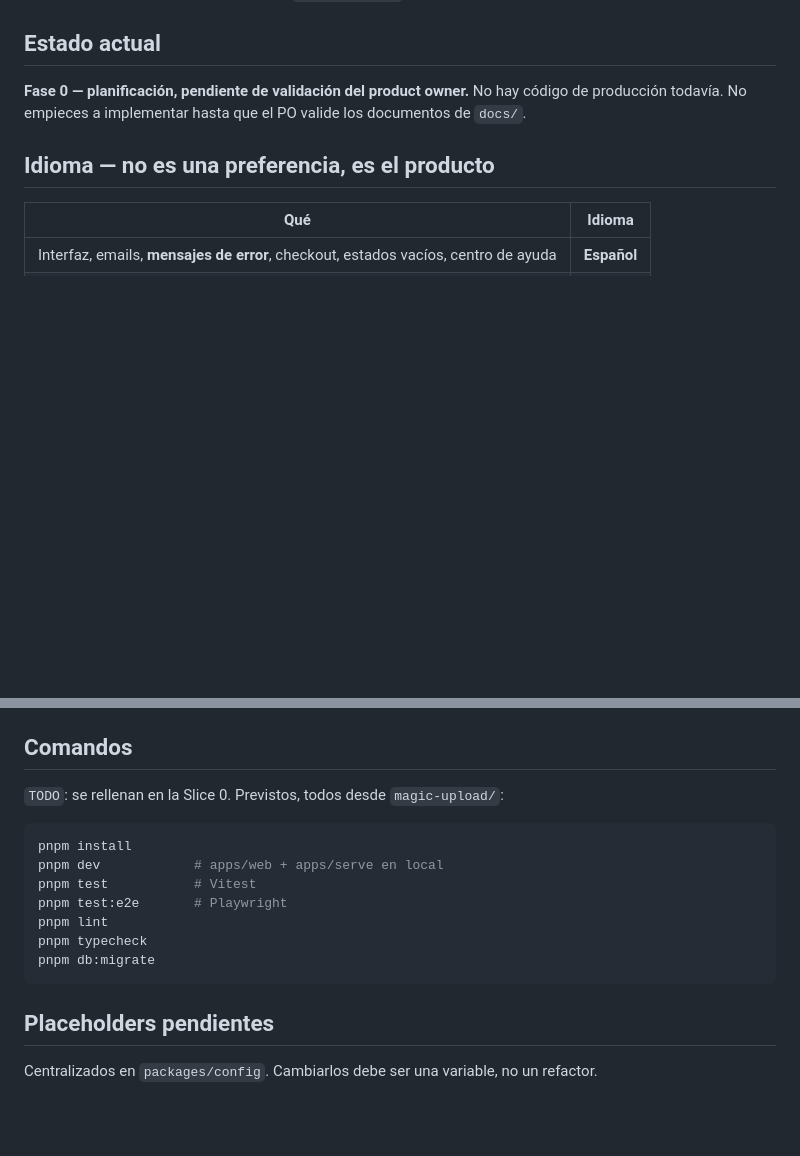
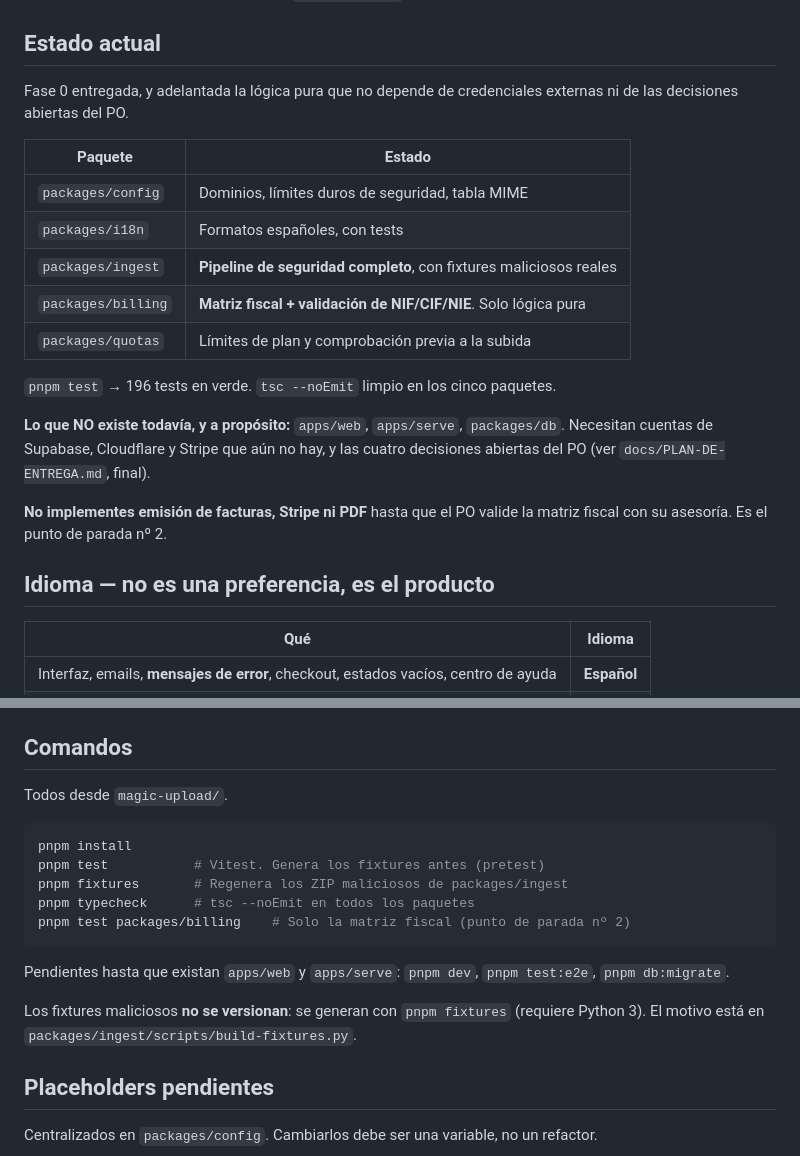
Before and after one commit to alfredoaarc/Trust-The-Wizard, a Markdown page: magic-upload/CLAUDE.md, 2 parts joined by grey strips. GitHub-like rendering; blank space fills up the shorter version.

````diff
--- a/magic-upload/CLAUDE.md
+++ b/magic-upload/CLAUDE.md
@@ -14,9 +14,25 @@ GitHub Pages desde `../docs/`. **No la toques.** Ver
 
 ## Estado actual
 
-**Fase 0 — planificación, pendiente de validación del product owner.** No hay código de
-producción todavía. No empieces a implementar hasta que el PO valide los documentos de
-`docs/`.
+Fase 0 entregada, y adelantada la lógica pura que no depende de credenciales externas
+ni de las decisiones abiertas del PO.
+
+| Paquete | Estado |
+|---|---|
+| `packages/config` | Dominios, límites duros de seguridad, tabla MIME |
+| `packages/i18n` | Formatos españoles, con tests |
+| `packages/ingest` | **Pipeline de seguridad completo**, con fixtures maliciosos reales |
+| `packages/billing` | **Matriz fiscal + validación de NIF/CIF/NIE**. Solo lógica pura |
+| `packages/quotas` | Límites de plan y comprobación previa a la subida |
+
+`pnpm test` → 196 tests en verde. `tsc --noEmit` limpio en los cinco paquetes.
+
+**Lo que NO existe todavía, y a propósito:** `apps/web`, `apps/serve`, `packages/db`.
+Necesitan cuentas de Supabase, Cloudflare y Stripe que aún no hay, y las cuatro
+decisiones abiertas del PO (ver `docs/PLAN-DE-ENTREGA.md`, final).
+
+**No implementes emisión de facturas, Stripe ni PDF** hasta que el PO valide la matriz
+fiscal con su asesoría. Es el punto de parada nº 2.
 
 ## Idioma — no es una preferencia, es el producto
 
@@ -119,17 +135,21 @@ El pipeline de ingesta se prueba con archivos maliciosos reales en el repositori
 
 ## Comandos
 
-`TODO`: se rellenan en la Slice 0. Previstos, todos desde `magic-upload/`:
+Todos desde `magic-upload/`.
 
 ```bash
 pnpm install
-pnpm dev            # apps/web + apps/serve en local
-pnpm test           # Vitest
-pnpm test:e2e       # Playwright
-pnpm lint
-pnpm typecheck
-pnpm db:migrate
+pnpm test           # Vitest. Genera los fixtures antes (pretest)
+pnpm fixtures       # Regenera los ZIP maliciosos de packages/ingest
+pnpm typecheck      # tsc --noEmit en todos los paquetes
+pnpm test packages/billing    # Solo la matriz fiscal (punto de parada nº 2)
 ```
+
+Pendientes hasta que existan `apps/web` y `apps/serve`: `pnpm dev`, `pnpm test:e2e`,
+`pnpm db:migrate`.
+
+Los fixtures maliciosos **no se versionan**: se generan con `pnpm fixtures` (requiere
+Python 3). El motivo está en `packages/ingest/scripts/build-fixtures.py`.
 
 ## Placeholders pendientes
 
````
Also changed, not shown: magic-upload/docs/PLAN-DE-ENTREGA.md (+25 -7 lines).
